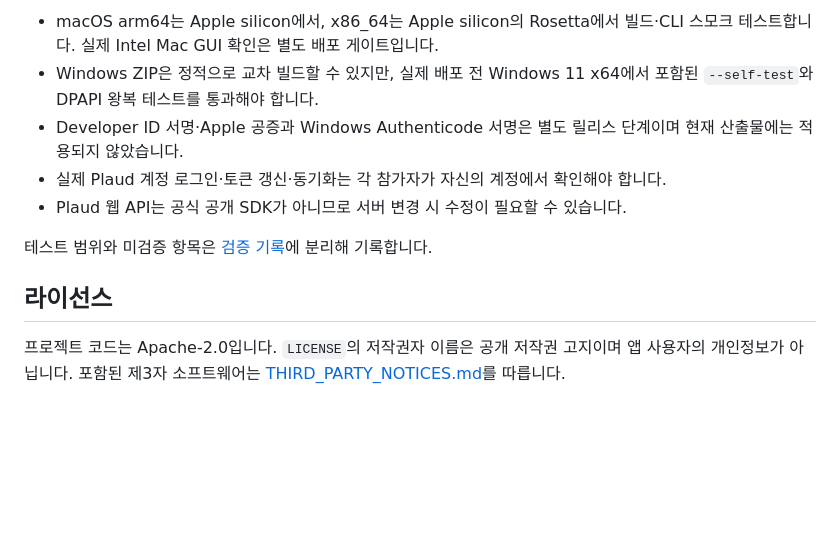
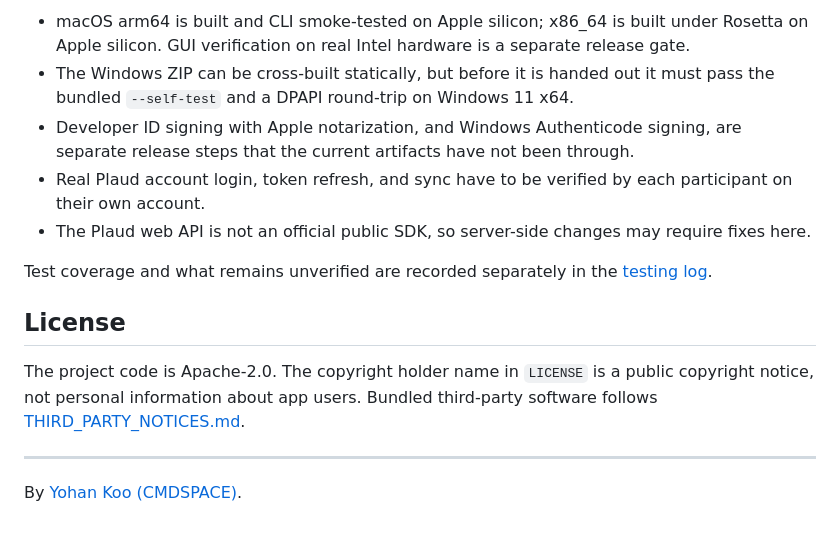
Before and after one commit to johnfkoo951/plaud-note-manager-community, a Markdown page: README.md, the part around one of its changes. Rendered like a GitHub page; blank space fills up the shorter version.

Commit message:
docs: bilingual README (English default, Korean at README.ko.md)

```diff
--- a/README.md
+++ b/README.md
@@ -108,12 +164,26 @@ python3 scripts/package-windows-portable.py
 
-- macOS arm64는 Apple silicon에서, x86_64는 Apple silicon의 Rosetta에서 빌드·CLI 스모크 테스트합니다. 실제 Intel Mac GUI 확인은 별도 배포 게이트입니다.
-- Windows ZIP은 정적으로 교차 빌드할 수 있지만, 실제 배포 전 Windows 11 x64에서 포함된 `--self-test`와 DPAPI 왕복 테스트를 통과해야 합니다.
-- Developer ID 서명·Apple 공증과 Windows Authenticode 서명은 별도 릴리스 단계이며 현재 산출물에는 적용되지 않았습니다.
-- 실제 Plaud 계정 로그인·토큰 갱신·동기화는 각 참가자가 자신의 계정에서 확인해야 합니다.
-- Plaud 웹 API는 공식 공개 SDK가 아니므로 서버 변경 시 수정이 필요할 수 있습니다.
+- macOS arm64 is built and CLI smoke-tested on Apple silicon; x86_64 is built
+  under Rosetta on Apple silicon. GUI verification on real Intel hardware is a
+  separate release gate.
+- The Windows ZIP can be cross-built statically, but before it is handed out it
+  must pass the bundled `--self-test` and a DPAPI round-trip on Windows 11 x64.
+- Developer ID signing with Apple notarization, and Windows Authenticode
+  signing, are separate release steps that the current artifacts have not been
+  through.
+- Real Plaud account login, token refresh, and sync have to be verified by each
+  participant on their own account.
+- The Plaud web API is not an official public SDK, so server-side changes may
+  require fixes here.
 
-테스트 범위와 미검증 항목은 [검증 기록](docs/TESTING.md)에 분리해 기록합니다.
+Test coverage and what remains unverified are recorded separately in the
+[testing log](docs/TESTING.md).
 
-## 라이선스
+## License
 
-프로젝트 코드는 Apache-2.0입니다. `LICENSE`의 저작권자 이름은 공개 저작권 고지이며 앱 사용자의 개인정보가 아닙니다. 포함된 제3자 소프트웨어는 [THIRD_PARTY_NOTICES.md](THIRD_PARTY_NOTICES.md)를 따릅니다.
+The project code is Apache-2.0. The copyright holder name in `LICENSE` is a
+public copyright notice, not personal information about app users. Bundled
+third-party software follows [THIRD_PARTY_NOTICES.md](THIRD_PARTY_NOTICES.md).
+
+---
+
+By [Yohan Koo (CMDSPACE)](https://cmdspace.work).
```
Also changed, not shown: other parts of README.md (+121 -65 lines), README.ko.md (added, +125 -0 lines).
